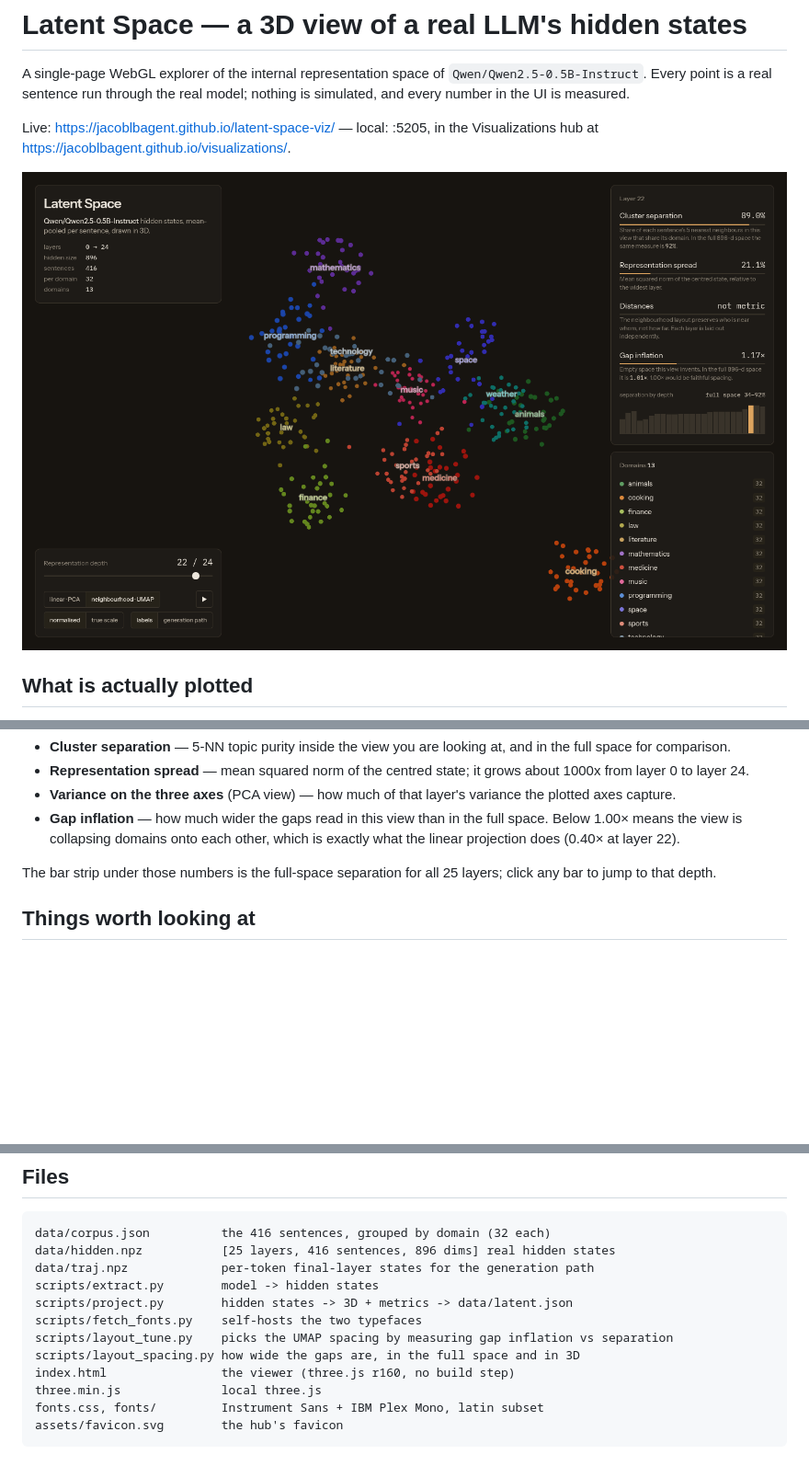
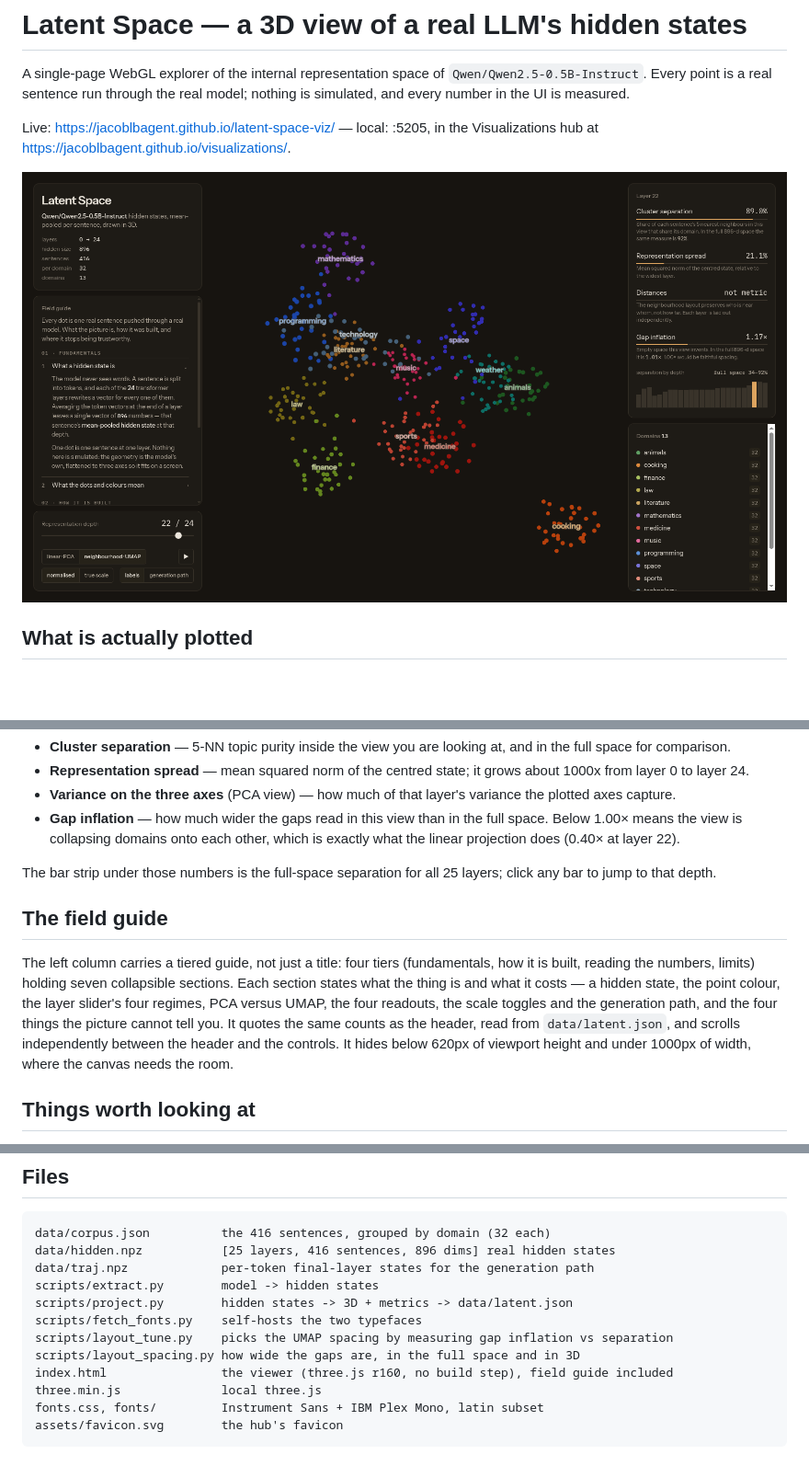
Before and after one commit to jacoblbagent/latent-space-viz, a Markdown page: README.md, 3 parts joined by grey strips. Shown: that part at 92% size. GitHub-like rendering; pictures changed too: preview.png; blank space fills up the shorter version.

```diff
--- a/README.md
+++ b/README.md
@@ -57,6 +57,17 @@ The metrics panel reports, per layer:
 The bar strip under those numbers is the full-space separation for all 25 layers;
 click any bar to jump to that depth.
 
+## The field guide
+
+The left column carries a tiered guide, not just a title: four tiers (fundamentals,
+how it is built, reading the numbers, limits) holding seven collapsible sections.
+Each section states what the thing is and what it costs — a hidden state, the point
+colour, the layer slider's four regimes, PCA versus UMAP, the four readouts, the
+scale toggles and the generation path, and the four things the picture cannot tell
+you. It quotes the same counts as the header, read from `data/latent.json`, and
+scrolls independently between the header and the controls. It hides below 620px of
+viewport height and under 1000px of width, where the canvas needs the room.
+
 ## Things worth looking at
 
 - Layer 0-2: near-isotropic and tiny — the embedding table's directions are not yet organised by meaning.
@@ -100,7 +111,7 @@ scripts/project.py        hidden states -> 3D + metrics -> data/latent.json
 scripts/fetch_fonts.py    self-hosts the two typefaces
 scripts/layout_tune.py    picks the UMAP spacing by measuring gap inflation vs separation
 scripts/layout_spacing.py how wide the gaps are, in the full space and in 3D
-index.html                the viewer (three.js r160, no build step)
+index.html                the viewer (three.js r160, no build step), field guide included
 three.min.js              local three.js
 fonts.css, fonts/         Instrument Sans + IBM Plex Mono, latin subset
 assets/favicon.svg        the hub's favicon
```
Also changed, not shown: 1 other file.
